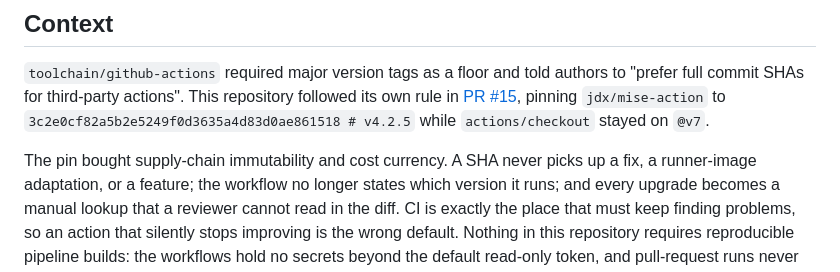
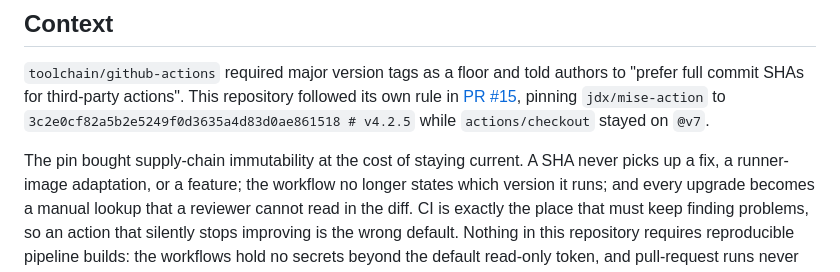
Before and after one commit to fang2hou/ai-coding-guidelines, a Markdown page: docs/adr/0003-action-version-pinning.md, the part around the change. Rendered like a GitHub page.

Commit message:
docs(adr): fix wording in ADR-0003 context

```diff
--- a/docs/adr/0003-action-version-pinning.md
+++ b/docs/adr/0003-action-version-pinning.md
@@ -14,7 +14,8 @@ followed its own rule in
 `jdx/mise-action` to `3c2e0cf82a5b2e5249f0d3635a4d83d0ae861518 # v4.2.5` while
 `actions/checkout` stayed on `@v7`.
 
-The pin bought supply-chain immutability and cost currency. A SHA never picks
+The pin bought supply-chain immutability at the cost of staying current. A SHA
+never picks
 up a fix, a runner-image adaptation, or a feature; the workflow no longer
 states which version it runs; and every upgrade becomes a manual lookup that a
 reviewer cannot read in the diff. CI is exactly the place that must keep
```
